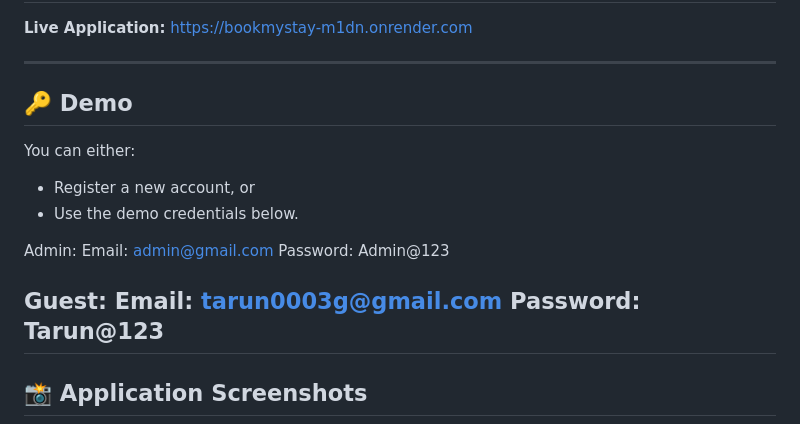
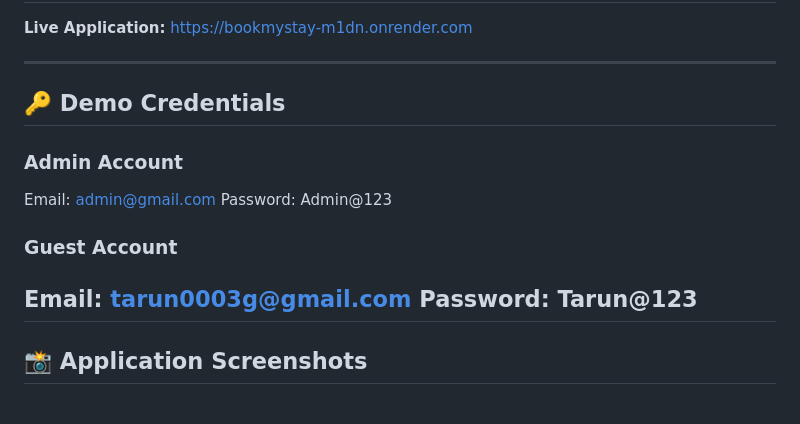
Before and after one commit to tarun0001g/BookMyStay, a Markdown page: Readme.md, the part around the change. Drawn GitHub-style.

Commit message:
Revise demo credentials in Readme.md
Updated demo section with credentials for admin and guest accounts.

```diff
--- a/Readme.md
+++ b/Readme.md
@@ -13,17 +13,13 @@ This project was developed to gain hands-on experience in real-world full-stack
 **Live Application:** https://bookmystay-m1dn.onrender.com
 
 ---
-## 🔑 Demo
+## 🔑 Demo Credentials
 
-You can either:
-- Register a new account, or
-- Use the demo credentials below.
-
-Admin:
+### Admin Account
 Email: admin@gmail.com
 Password: Admin@123
 
-Guest:
+### Guest Account
 Email: tarun0003g@gmail.com
 Password: Tarun@123
 ---
```
